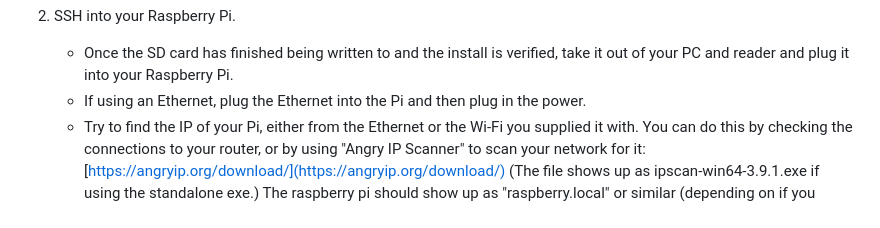
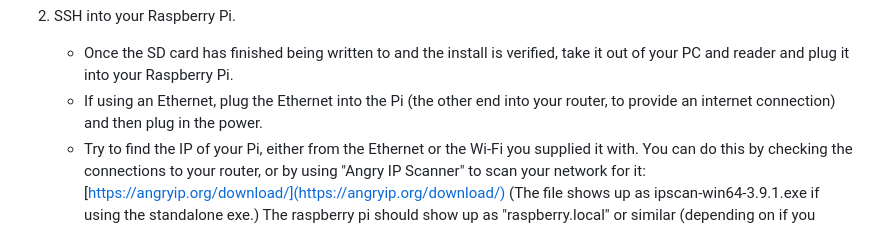
Before and after one commit to Thorpy/BioBlitz, a Markdown page: README.md, the part around the change. Rendered like a GitHub page.

```diff
--- a/README.md
+++ b/README.md
@@ -30,7 +30,7 @@ To play BioBlitz, you will need:
 2. SSH into your Raspberry Pi.
 
    - Once the SD card has finished being written to and the install is verified, take it out of your PC and reader and plug it into your Raspberry Pi.
-   - If using an Ethernet, plug the Ethernet into the Pi and then plug in the power.
+   - If using an Ethernet, plug the Ethernet into the Pi (the other end into your router, to provide an internet connection) and then plug in the power.
    - Try to find the IP of your Pi, either from the Ethernet or the Wi-Fi you supplied it with. You can do this by checking the connections to your router, or by using "Angry IP Scanner" to scan your network for it: [https://angryip.org/download/](https://angryip.org/download/) (The file shows up as ipscan-win64-3.9.1.exe if using the standalone exe.) The raspberry pi should show up as "raspberry.local" or similar (depending on if you customised the hostname or not)
    - Open up Putty and in the "host name or IP address" box type in your Pi's IP (the port will be 22 and should be there already), make sure connection type is "SSH," and at the bottom, click "open." This may pop up some text asking you to verify the fingerprint. If this happens, just press "yes" or "OK," and then you will be prompted to login as the user you created in the settings section above.
    - You should now be logged into the Pi!
```
